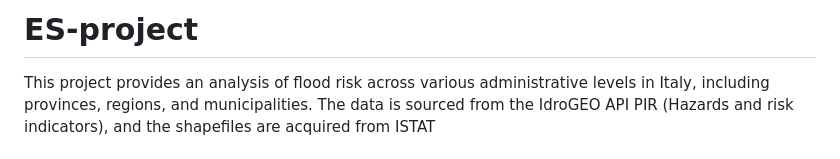
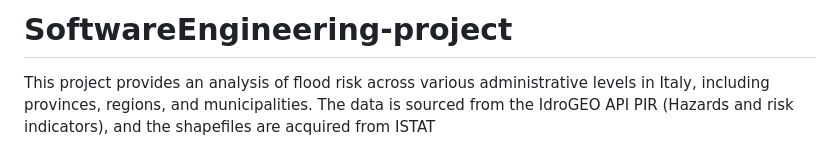
Before and after one commit to moeinp70/PolimiGeo, a Markdown page: README.md, the part around the change. Drawn GitHub-style.

```diff
--- a/README.md
+++ b/README.md
@@ -1,4 +1,4 @@
-# ES-project
+# SoftwareEngineering-project
 <p>This project provides an analysis of flood risk across various administrative levels in Italy, including provinces, regions, and municipalities. The data is sourced from the IdroGEO API PIR (Hazards and risk indicators), and the shapefiles are acquired from ISTAT</p>
 
 ## Meet Our Team
```
